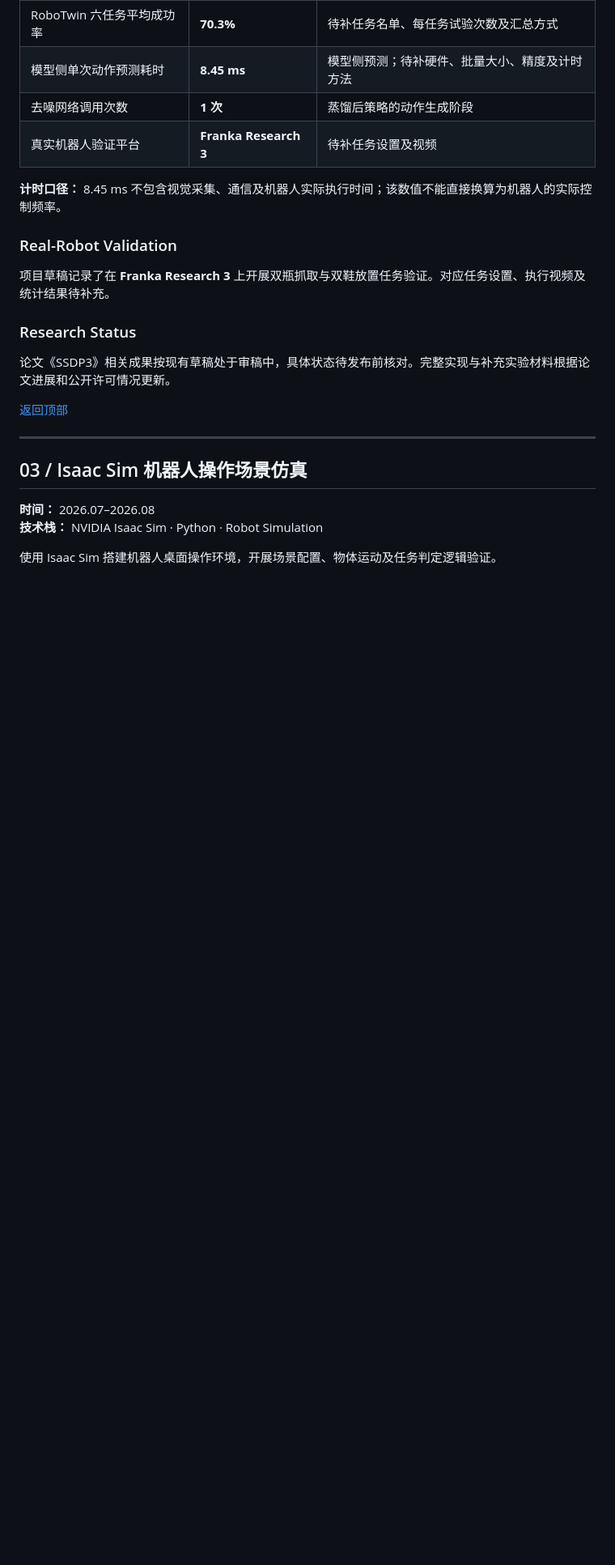
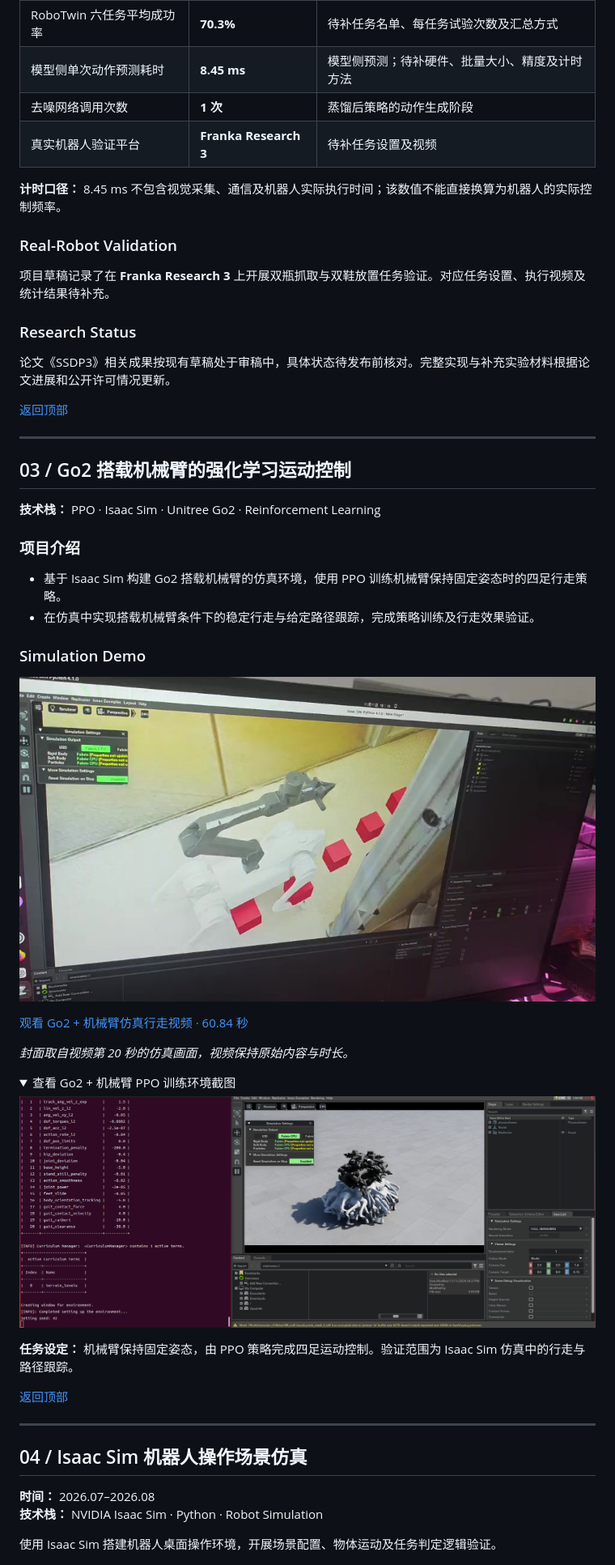
Before and after one commit to m2457488638-art/Embodied-AI-Portfolio, a Markdown page: README.md, the part around one of its changes. Shown at 81% size. GitHub-like rendering; pictures changed too: assets/go2-arm-ppo-demo.jpg (added), assets/go2-arm-ppo-sim.png (added); folded sections open; blank space fills up the shorter version.

Commit message:
Add Go2 arm PPO locomotion project with simulation media

```diff
--- a/README.md
+++ b/README.md
@@ -140,9 +142,41 @@ XR 双臂遥操作
 
 ---
 
+<a id="go2-ppo"></a>
+
+## 03 / Go2 搭载机械臂的强化学习运动控制
+
+**技术栈：** PPO · Isaac Sim · Unitree Go2 · Reinforcement Learning
+
+### 项目介绍
+
+- 基于 Isaac Sim 构建 Go2 搭载机械臂的仿真环境，使用 PPO 训练机械臂保持固定姿态时的四足行走策略。
+- 在仿真中实现搭载机械臂条件下的稳定行走与给定路径跟踪，完成策略训练及行走效果验证。
+
+### Simulation Demo
+
+[![Go2 搭载机械臂的 PPO 仿真运动控制视频封面](assets/go2-arm-ppo-demo.jpg)](assets/go2-arm-ppo-demo.mp4)
+
+[观看 Go2 + 机械臂仿真行走视频 · 60.84 秒](assets/go2-arm-ppo-demo.mp4)
+
+*封面取自视频第 20 秒的仿真画面，视频保持原始内容与时长。*
+
+<details>
+<summary>查看 Go2 + 机械臂 PPO 训练环境截图</summary>
+
+<img src="assets/go2-arm-ppo-sim.png" alt="Go2 搭载机械臂的 PPO 训练环境界面与仿真场景截图">
+
+</details>
+
+**任务设定：** 机械臂保持固定姿态，由 PPO 策略完成四足运动控制。验证范围为 Isaac Sim 仿真中的行走与路径跟踪。
+
+[返回顶部](#top)
+
+---
+
 <a id="isaac-sim"></a>
 
-## 03 / Isaac Sim 机器人操作场景仿真
+## 04 / Isaac Sim 机器人操作场景仿真
 
 **时间：** 2026.07–2026.08
 **技术栈：** NVIDIA Isaac Sim · Python · Robot Simulation
```
Also changed, not shown: other parts of README.md (+9 -6 lines), assets/README.md (+5 -1 lines), docs/publication-checklist.md (+9 -0 lines), 1 other file.
